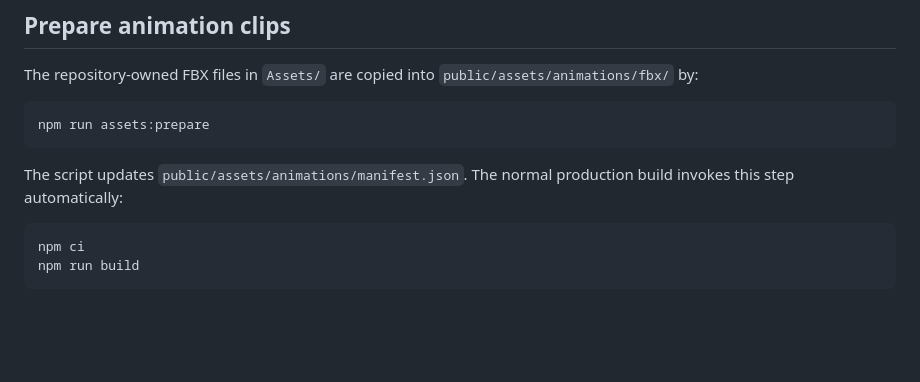
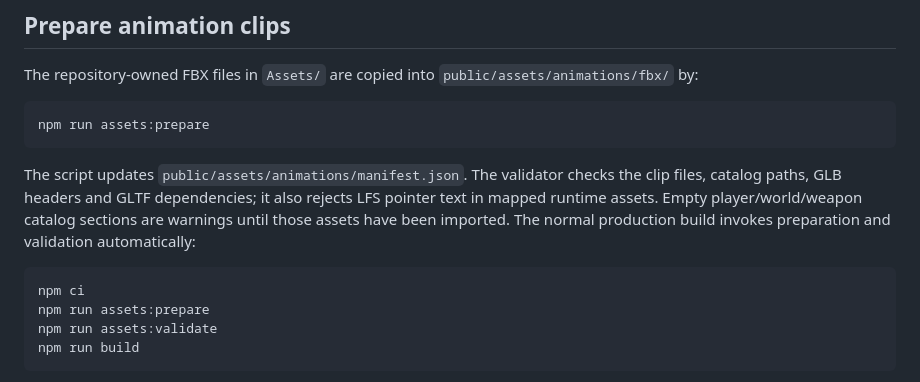
Before and after one commit to musombi123/MindSphere, a Markdown page: docs/ASSET_PIPELINE.md, the part around the change. Rendered like a GitHub page; blank space fills up the shorter version.

Commit message:
Document automatic runtime asset validation and build gating

````diff
--- a/docs/ASSET_PIPELINE.md
+++ b/docs/ASSET_PIPELINE.md
@@ -25,10 +25,12 @@ The repository-owned FBX files in `Assets/` are copied into `public/assets/anima
 npm run assets:prepare
 ```
 
-The script updates `public/assets/animations/manifest.json`. The normal production build invokes this step automatically:
+The script updates `public/assets/animations/manifest.json`. The validator checks the clip files, catalog paths, GLB headers and GLTF dependencies; it also rejects LFS pointer text in mapped runtime assets. Empty player/world/weapon catalog sections are warnings until those assets have been imported. The normal production build invokes preparation and validation automatically:
 
 ```powershell
 npm ci
+npm run assets:prepare
+npm run assets:validate
 npm run build
 ```
 
````
